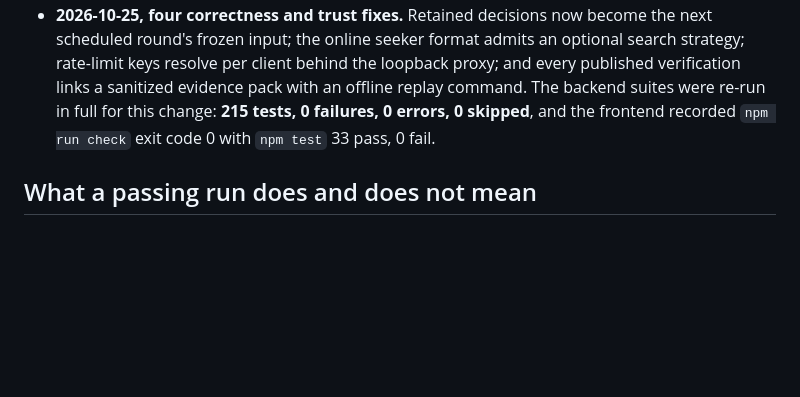
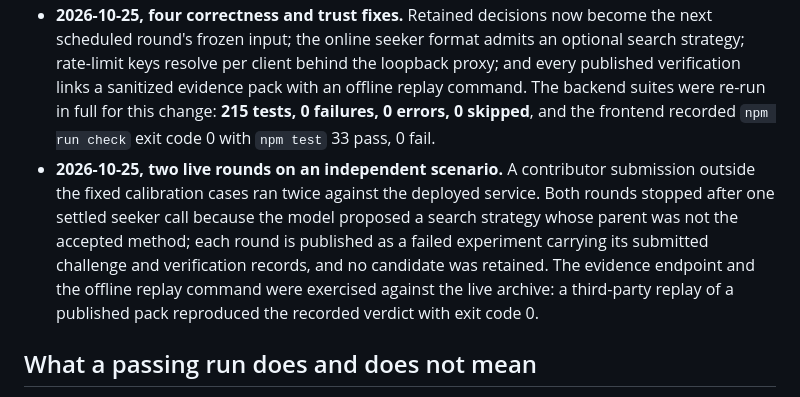
Before and after one commit to EVORPH/Evorph, a Markdown page: VERIFICATION.md, the part around the change. Drawn GitHub-style; blank space fills up the shorter version.

Commit message:
Record the two live independent-scenario rounds and the replay demonstration

```diff
--- a/VERIFICATION.md
+++ b/VERIFICATION.md
@@ -70,6 +70,7 @@ Items listed here are absent from the recorded run, not passing.
 - **2026-10-25, first live round.** Both roles ran against the metered provider in one scheduled round; the two calls were reserved and settled in the private ledger, and the round's record passed the publication gate into the public archive. The archive shows its identifier and outcome; this repository stores no live inference output.
 - **Scope of the numbers above.** The recorded results still describe the fixture-based test run of 2026-10-24. The suites were not re-run against the live channel, and the live round is evidence about one production round, not a substitute for the suites.
 - **2026-10-25, four correctness and trust fixes.** Retained decisions now become the next scheduled round's frozen input; the online seeker format admits an optional search strategy; rate-limit keys resolve per client behind the loopback proxy; and every published verification links a sanitized evidence pack with an offline replay command. The backend suites were re-run in full for this change: **215 tests, 0 failures, 0 errors, 0 skipped**, and the frontend recorded `npm run check` exit code 0 with `npm test` 33 pass, 0 fail.
+- **2026-10-25, two live rounds on an independent scenario.** A contributor submission outside the fixed calibration cases ran twice against the deployed service. Both rounds stopped after one settled seeker call because the model proposed a search strategy whose parent was not the accepted method; each round is published as a failed experiment carrying its submitted challenge and verification records, and no candidate was retained. The evidence endpoint and the offline replay command were exercised against the live archive: a third-party replay of a published pack reproduced the recorded verdict with exit code 0.
 
 ## What a passing run does and does not mean
 
```
